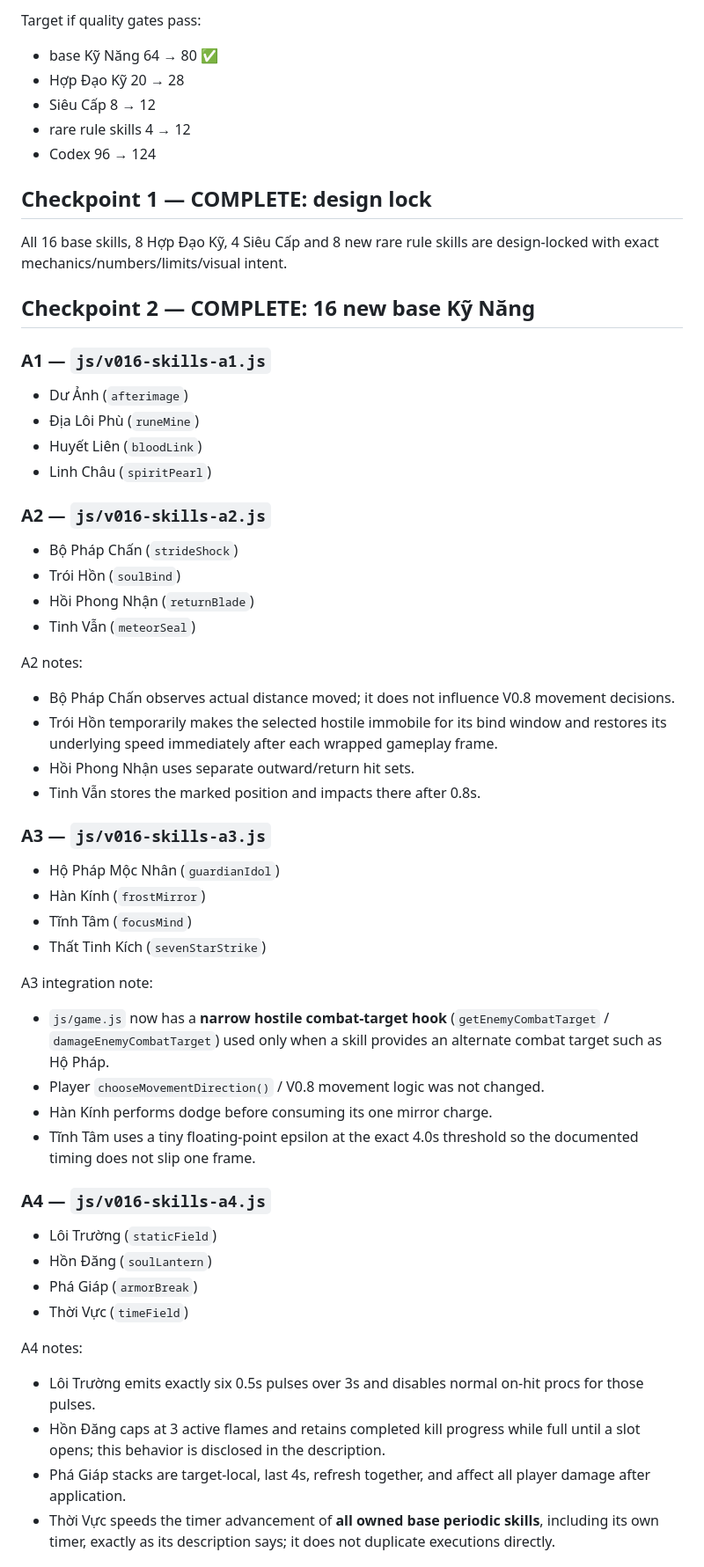
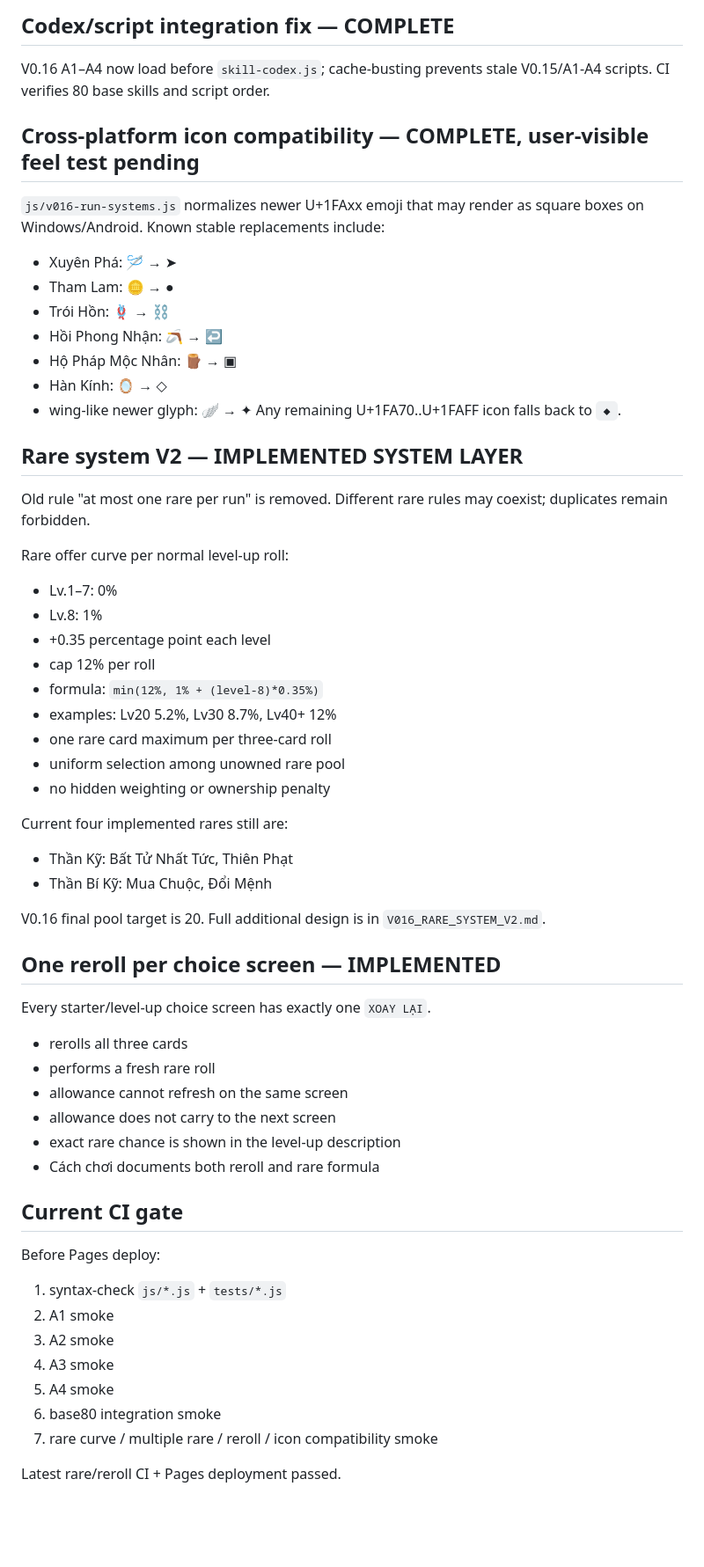
Before and after one commit to VGpro9X/auto-battle-roguelite, a Markdown page: PROJECT_HANDOFF.md, the part around one of its changes. Shown at 88% size. GitHub-like rendering; blank space fills up the shorter version.

Commit message:
V0.16 handoff: record rare V2 and reroll rules

```diff
--- a/PROJECT_HANDOFF.md
+++ b/PROJECT_HANDOFF.md
@@ -67,54 +65,58 @@ Design contract: `V016_SKILL_DESIGN.md`.
 
-Target if quality gates pass:
-- base Kỹ Năng 64 → 80 ✅
-- Hợp Đạo Kỹ 20 → 28
-- Siêu Cấp 8 → 12
-- rare rule skills 4 → 12
-- Codex 96 → 124
+## Codex/script integration fix — COMPLETE
+V0.16 A1–A4 now load before `skill-codex.js`; cache-busting prevents stale V0.15/A1-A4 scripts. CI verifies 80 base skills and script order.
 
-## Checkpoint 1 — COMPLETE: design lock
-All 16 base skills, 8 Hợp Đạo Kỹ, 4 Siêu Cấp and 8 new rare rule skills are design-locked with exact mechanics/numbers/limits/visual intent.
+## Cross-platform icon compatibility — COMPLETE, user-visible feel test pending
+`js/v016-run-systems.js` normalizes newer U+1FAxx emoji that may render as square boxes on Windows/Android.
+Known stable replacements include:
+- Xuyên Phá: 🪡 → ➤
+- Tham Lam: 🪙 → ●
+- Trói Hồn: 🪢 → ⛓
+- Hồi Phong Nhận: 🪃 → ↩
+- Hộ Pháp Mộc Nhân: 🪵 → ▣
+- Hàn Kính: 🪞 → ◇
+- wing-like newer glyph: 🪽 → ✦
+Any remaining U+1FA70..U+1FAFF icon falls back to `◆`.
 
-## Checkpoint 2 — COMPLETE: 16 new base Kỹ Năng
-### A1 — `js/v016-skills-a1.js`
-- Dư Ảnh (`afterimage`)
-- Địa Lôi Phù (`runeMine`)
-- Huyết Liên (`bloodLink`)
-- Linh Châu (`spiritPearl`)
+## Rare system V2 — IMPLEMENTED SYSTEM LAYER
+Old rule "at most one rare per run" is removed.
+Different rare rules may coexist; duplicates remain forbidden.
 
-### A2 — `js/v016-skills-a2.js`
-- Bộ Pháp Chấn (`strideShock`)
-- Trói Hồn (`soulBind`)
-- Hồi Phong Nhận (`returnBlade`)
-- Tinh Vẫn (`meteorSeal`)
+Rare offer curve per normal level-up roll:
+- Lv.1–7: 0%
+- Lv.8: 1%
+- +0.35 percentage point each level
+- cap 12% per roll
+- formula: `min(12%, 1% + (level-8)*0.35%)`
+- examples: Lv20 5.2%, Lv30 8.7%, Lv40+ 12%
+- one rare card maximum per three-card roll
+- uniform selection among unowned rare pool
+- no hidden weighting or ownership penalty
 
-A2 notes:
-- Bộ Pháp Chấn observes actual distance moved; it does not influence V0.8 movement decisions.
-- Trói Hồn temporarily makes the selected hostile immobile for its bind window and restores its underlying speed immediately after each wrapped gameplay frame.
-- Hồi Phong Nhận uses separate outward/return hit sets.
-- Tinh Vẫn stores the marked position and impacts there after 0.8s.
+Current four implemented rares still are:
+- Thần Kỹ: Bất Tử Nhất Tức, Thiên Phạt
+- Thần Bí Kỹ: Mua Chuộc, Đổi Mệnh
 
-### A3 — `js/v016-skills-a3.js`
-- Hộ Pháp Mộc Nhân (`guardianIdol`)
-- Hàn Kính (`frostMirror`)
-- Tĩnh Tâm (`focusMind`)
-- Thất Tinh Kích (`sevenStarStrike`)
+V0.16 final pool target is 20. Full additional design is in `V016_RARE_SYSTEM_V2.md`.
 
-A3 integration note:
-- `js/game.js` now has a **narrow hostile combat-target hook** (`getEnemyCombatTarget` / `damageEnemyCombatTarget`) used only when a skill provides an alternate combat target such as Hộ Pháp.
-- Player `chooseMovementDirection()` / V0.8 movement logic was not changed.
-- Hàn Kính performs dodge before consuming its one mirror charge.
-- Tĩnh Tâm uses a tiny floating-point epsilon at the exact 4.0s threshold so the documented timing does not slip one frame.
+## One reroll per choice screen — IMPLEMENTED
+Every starter/level-up choice screen has exactly one `XOAY LẠI`.
+- rerolls all three cards
+- performs a fresh rare roll
+- allowance cannot refresh on the same screen
+- allowance does not carry to the next screen
+- exact rare chance is shown in the level-up description
+- Cách chơi documents both reroll and rare formula
 
-### A4 — `js/v016-skills-a4.js`
-- Lôi Trường (`staticField`)
-- Hồn Đăng (`soulLantern`)
-- Phá Giáp (`armorBreak`)
-- Thời Vực (`timeField`)
+## Current CI gate
+Before Pages deploy:
+1. syntax-check `js/*.js` + `tests/*.js`
+2. A1 smoke
+3. A2 smoke
+4. A3 smoke
+5. A4 smoke
+6. base80 integration smoke
+7. rare curve / multiple rare / reroll / icon compatibility smoke
 
-A4 notes:
-- Lôi Trường emits exactly six 0.5s pulses over 3s and disables normal on-hit procs for those pulses.
-- Hồn Đăng caps at 3 active flames and retains completed kill progress while full until a slot opens; this behavior is disclosed in the description.
-- Phá Giáp stacks are target-local, last 4s, refresh together, and affect all player damage after application.
-- Thời Vực speeds the timer advancement of **all owned base periodic skills**, including its own timer, exactly as its description says; it does not duplicate executions directly.
+Latest rare/reroll CI + Pages deployment passed.
 
```
Also changed, not shown: other parts of PROJECT_HANDOFF.md (+59 -86 lines).
